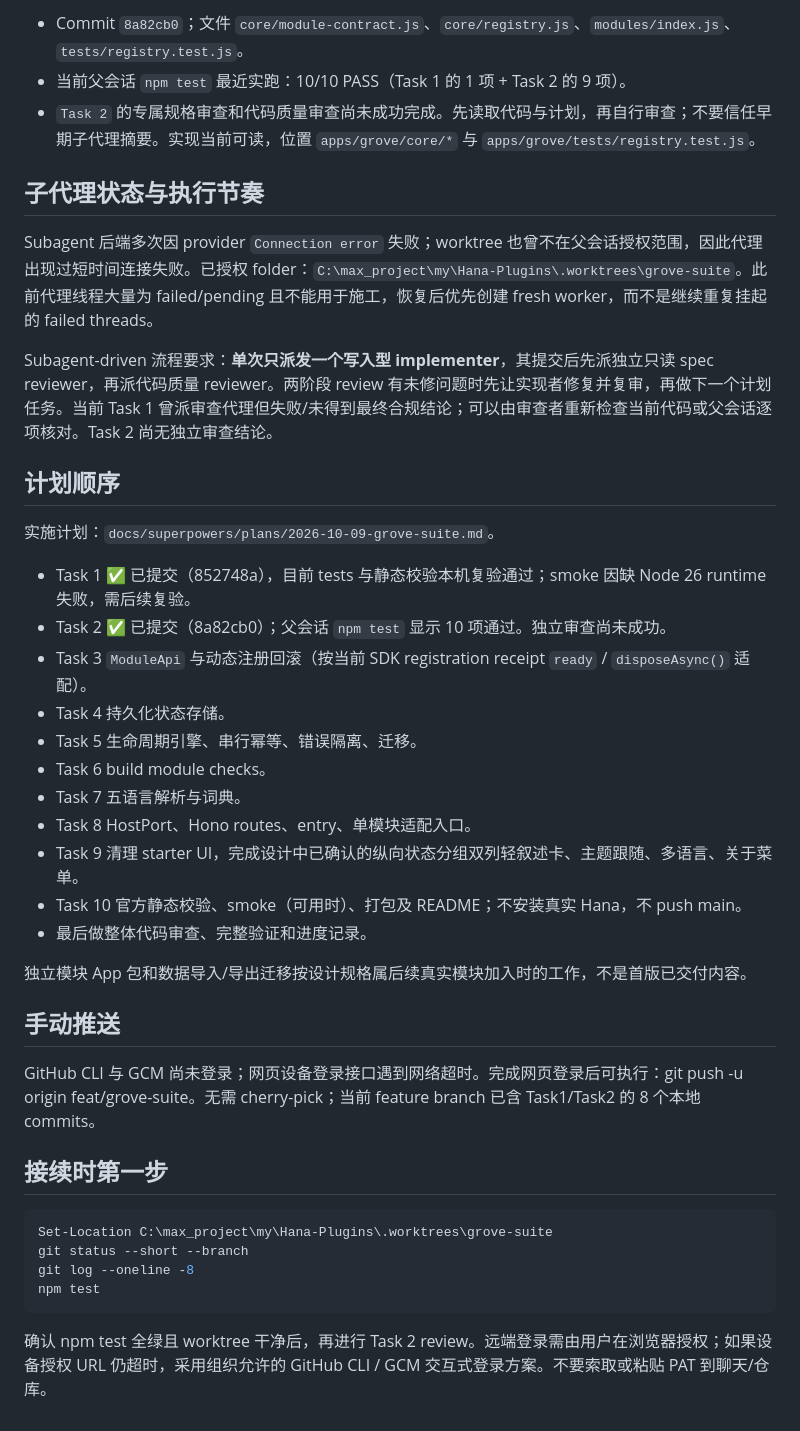
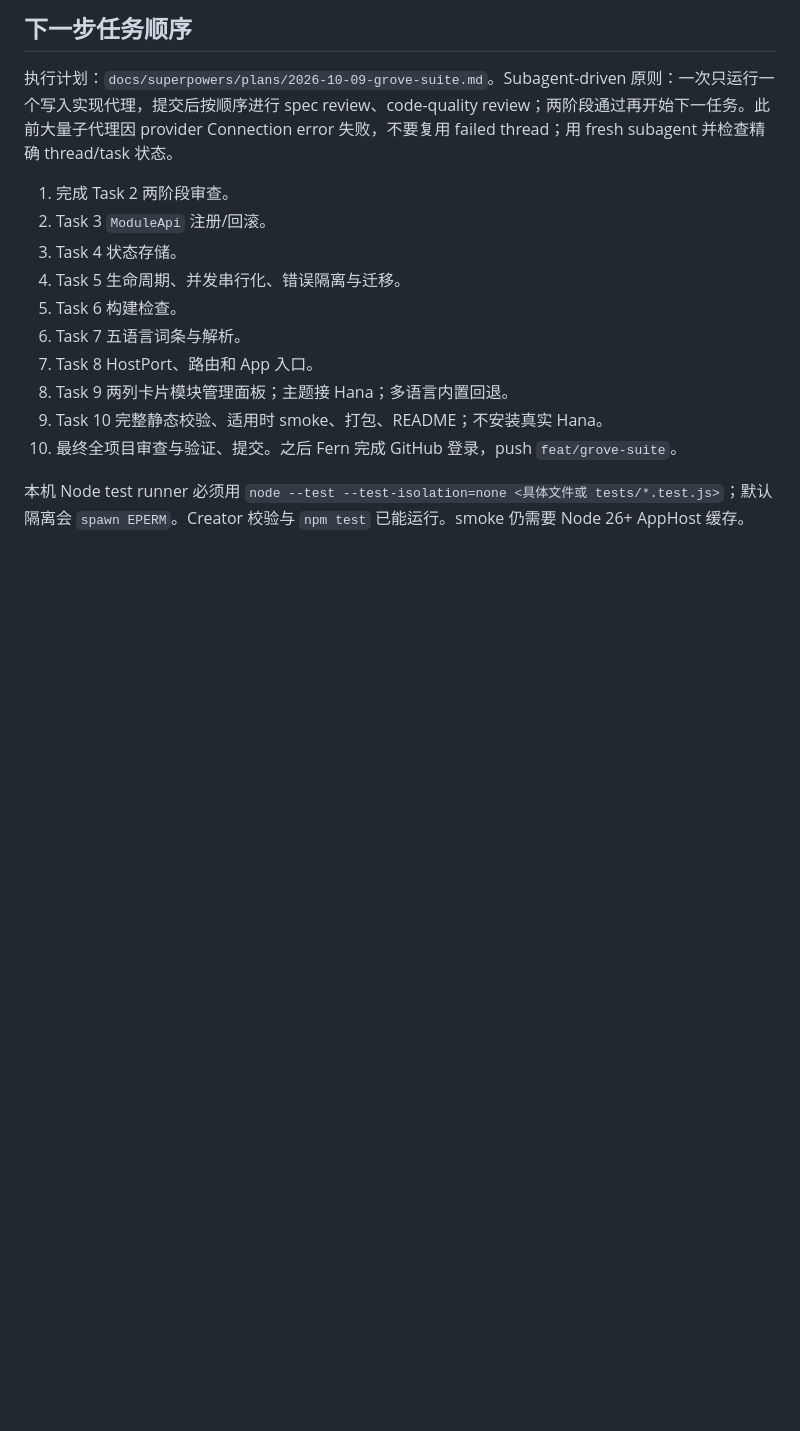
Before and after one commit to sshi-Yu/Grove, a Markdown page: docs/superpowers/progress-2026-10-09.md, the part around one of its changes. Rendered like a GitHub page; blank space fills up the shorter version.

````diff
--- a/docs/superpowers/progress-2026-10-09.md
+++ b/docs/superpowers/progress-2026-10-09.md
@@ -63,43 +57,17 @@ git push -u origin feat/grove-suite
 
-- Commit `8a82cb0`；文件 `core/module-contract.js`、`core/registry.js`、`modules/index.js`、`tests/registry.test.js`。
-- 当前父会话 `npm test` 最近实跑：10/10 PASS（Task 1 的 1 项 + Task 2 的 9 项）。
-- `Task 2` 的专属规格审查和代码质量审查尚未成功完成。先读取代码与计划，再自行审查；不要信任早期子代理摘要。实现当前可读，位置 `apps/grove/core/*` 与 `apps/grove/tests/registry.test.js`。
+## 下一步任务顺序
 
-## 子代理状态与执行节奏
+执行计划：`docs/superpowers/plans/2026-10-09-grove-suite.md`。Subagent-driven 原则：一次只运行一个写入实现代理，提交后按顺序进行 spec review、code-quality review；两阶段通过再开始下一任务。此前大量子代理因 provider Connection error 失败，不要复用 failed thread；用 fresh subagent 并检查精确 thread/task 状态。
 
-Subagent 后端多次因 provider `Connection error` 失败；worktree 也曾不在父会话授权范围，因此代理出现过短时间连接失败。已授权 folder：`C:\max_project\my\Hana-Plugins\.worktrees\grove-suite`。此前代理线程大量为 failed/pending 且不能用于施工，恢复后优先创建 fresh worker，而不是继续重复挂起的 failed threads。
+1. 完成 Task 2 两阶段审查。
+2. Task 3 `ModuleApi` 注册/回滚。
+3. Task 4 状态存储。
+4. Task 5 生命周期、并发串行化、错误隔离与迁移。
+5. Task 6 构建检查。
+6. Task 7 五语言词条与解析。
+7. Task 8 HostPort、路由和 App 入口。
+8. Task 9 两列卡片模块管理面板；主题接 Hana；多语言内置回退。
+9. Task 10 完整静态校验、适用时 smoke、打包、README；不安装真实 Hana。
+10. 最终全项目审查与验证、提交。之后 Fern 完成 GitHub 登录，push `feat/grove-suite`。
 
-Subagent-driven 流程要求：**单次只派发一个写入型 implementer**，其提交后先派独立只读 spec reviewer，再派代码质量 reviewer。两阶段 review 有未修问题时先让实现者修复并复审，再做下一个计划任务。当前 Task 1 曾派审查代理但失败/未得到最终合规结论；可以由审查者重新检查当前代码或父会话逐项核对。Task 2 尚无独立审查结论。
-
-## 计划顺序
-
-实施计划：`docs/superpowers/plans/2026-10-09-grove-suite.md`。
-
-- Task 1 ✅ 已提交（852748a），目前 tests 与静态校验本机复验通过；smoke 因缺 Node 26 runtime 失败，需后续复验。
-- Task 2 ✅ 已提交（8a82cb0）；父会话 `npm test` 显示 10 项通过。独立审查尚未成功。
-- Task 3 `ModuleApi` 与动态注册回滚（按当前 SDK registration receipt `ready` / `disposeAsync()` 适配）。
-- Task 4 持久化状态存储。
-- Task 5 生命周期引擎、串行幂等、错误隔离、迁移。
-- Task 6 build module checks。
-- Task 7 五语言解析与词典。
-- Task 8 HostPort、Hono routes、entry、单模块适配入口。
-- Task 9 清理 starter UI，完成设计中已确认的纵向状态分组双列轻叙述卡、主题跟随、多语言、关于菜单。
-- Task 10 官方静态校验、smoke（可用时）、打包及 README；不安装真实 Hana，不 push main。
-- 最后做整体代码审查、完整验证和进度记录。
-
-独立模块 App 包和数据导入/导出迁移按设计规格属后续真实模块加入时的工作，不是首版已交付内容。
-
-## 手动推送
-
-GitHub CLI 与 GCM 尚未登录；网页设备登录接口遇到网络超时。完成网页登录后可执行：git push -u origin feat/grove-suite。无需 cherry-pick；当前 feature branch 已含 Task1/Task2 的 8 个本地 commits。
-
-## 接续时第一步
-
-```powershell
-Set-Location C:\max_project\my\Hana-Plugins\.worktrees\grove-suite
-git status --short --branch
-git log --oneline -8
-npm test
-```
-
-确认 npm test 全绿且 worktree 干净后，再进行 Task 2 review。远端登录需由用户在浏览器授权；如果设备授权 URL 仍超时，采用组织允许的 GitHub CLI / GCM 交互式登录方案。不要索取或粘贴 PAT 到聊天/仓库。
+本机 Node test runner 必须用 `node --test --test-isolation=none <具体文件或 tests/*.test.js>`；默认隔离会 `spawn EPERM`。Creator 校验与 `npm test` 已能运行。smoke 仍需要 Node 26+ AppHost 缓存。
````
Also changed, not shown: other parts of docs/superpowers/progress-2026-10-09.md (+31 -37 lines).
